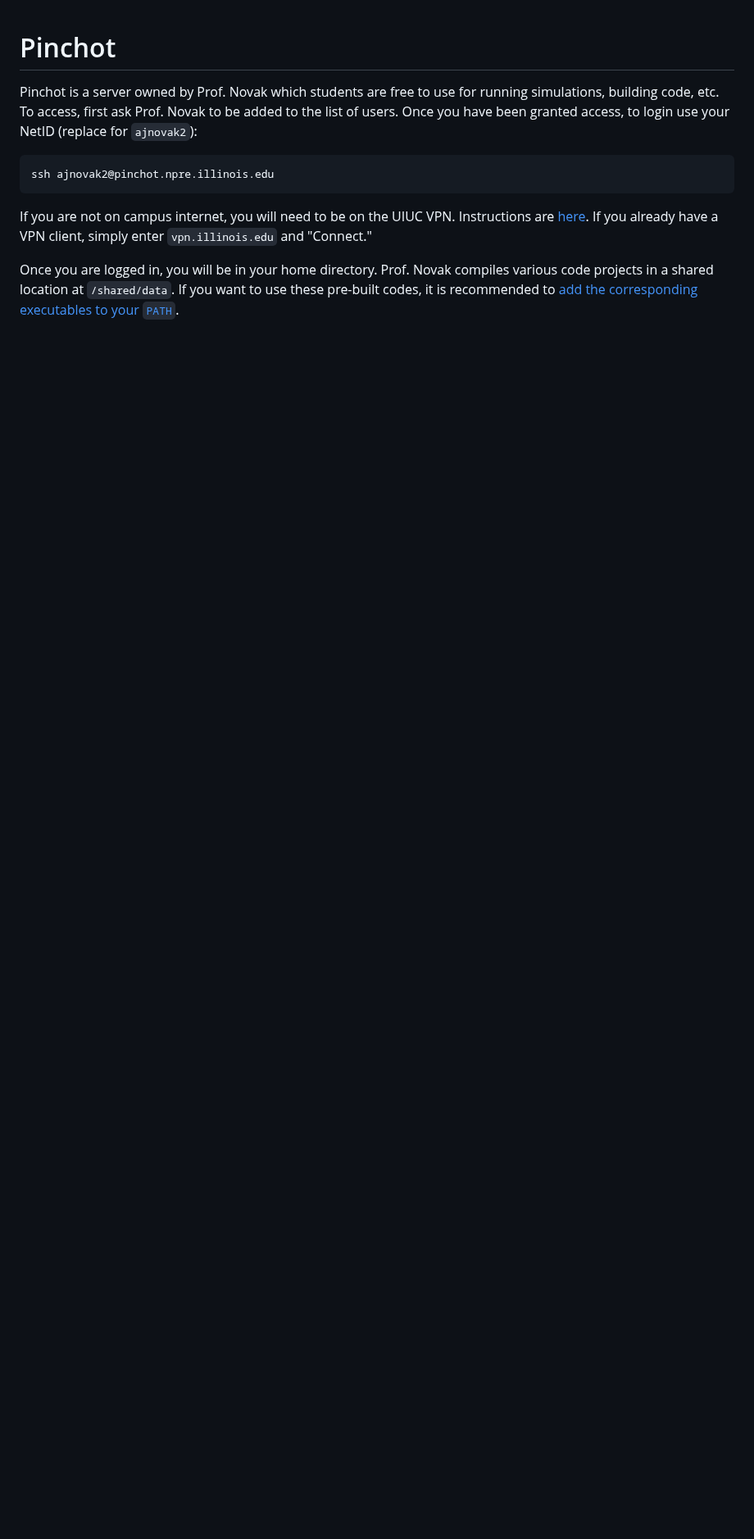
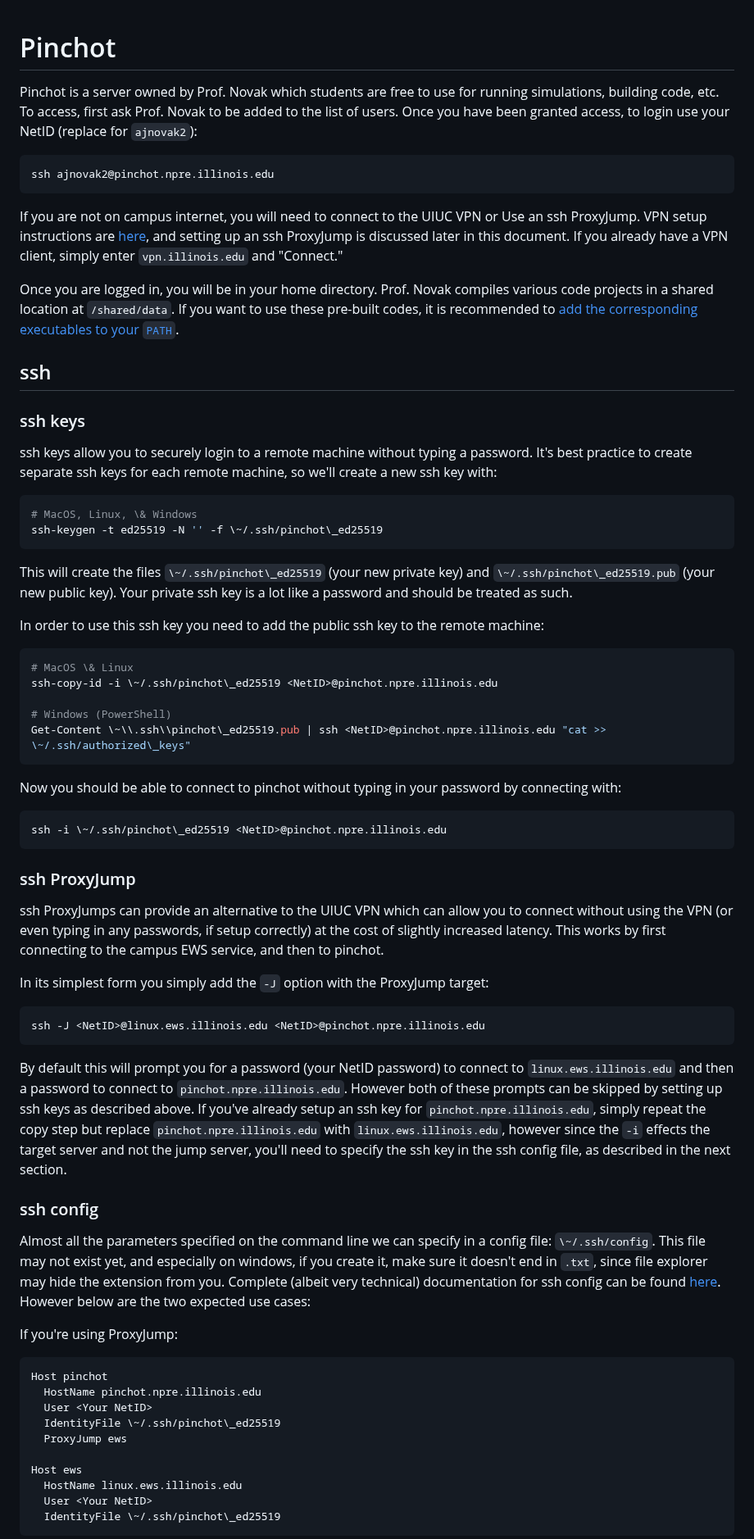
Before and after one commit to anovak-lab/group_resources, a Markdown page: computing/pinchot.md, the part around one of its changes. Shown at 82% size. Drawn GitHub-style; blank space fills up the shorter version.

Commit message:
Update pinchot.md - Jenna's Addition
adds Jenna's additions on ssh, ssh-keys, ssh Proxy jumps, tmux

````diff
--- a/computing/pinchot.md
+++ b/computing/pinchot.md
@@ -7,8 +7,67 @@ your NetID (replace for `ajnovak2`):
 ssh ajnovak2@pinchot.npre.illinois.edu
 ```
 
-If you are not on campus internet, you will need to be on the UIUC VPN. Instructions are
-[here](https://answers.uillinois.edu/illinois/page.php?id=47629). If you already have a VPN
-client, simply enter `vpn.illinois.edu` and "Connect."
+If you are not on campus internet, you will need to connect to the UIUC VPN or Use an ssh ProxyJump. VPN setup instructions are [here](https://answers.uillinois.edu/illinois/page.php?id=47629), and setting up an ssh ProxyJump is discussed later in this document. If you already have a VPN client, simply enter `vpn.illinois.edu` and "Connect."
 
 Once you are logged in, you will be in your home directory. Prof. Novak compiles various code projects in a shared location at `/shared/data`. If you want to use these pre-built codes, it is recommended to [add the corresponding executables to your `PATH`](https://phoenixnap.com/kb/linux-add-to-path).
+
+## ssh
+
+### ssh keys
+
+ssh keys allow you to securely login to a remote machine without typing a password. It's best practice to create separate ssh keys for each remote machine, so we'll create a new ssh key with:
+
+```bash
+# MacOS, Linux, \& Windows
+ssh-keygen -t ed25519 -N '' -f \~/.ssh/pinchot\_ed25519
+```
+
+This will create the files `\~/.ssh/pinchot\_ed25519` (your new private key) and `\~/.ssh/pinchot\_ed25519.pub` (your new public key). Your private ssh key is a lot like a password and should be treated as such.
+
+In order to use this ssh key you need to add the public ssh key to the remote machine:
+
+```bash
+# MacOS \& Linux
+ssh-copy-id -i \~/.ssh/pinchot\_ed25519 <NetID>@pinchot.npre.illinois.edu
+
+# Windows (PowerShell)
+Get-Content \~\\.ssh\\pinchot\_ed25519.pub | ssh <NetID>@pinchot.npre.illinois.edu "cat >> \~/.ssh/authorized\_keys"
+```
+
+Now you should be able to connect to pinchot without typing in your password by connecting with:
+
+```
+ssh -i \~/.ssh/pinchot\_ed25519 <NetID>@pinchot.npre.illinois.edu
+```
+
+### ssh ProxyJump
+
+ssh ProxyJumps can provide an alternative to the UIUC VPN which can allow you to connect without using the VPN (or even typing in any passwords, if setup correctly) at the cost of slightly increased latency. This works by first connecting to the campus EWS service, and then to pinchot.
+
+In its simplest form you simply add the `-J` option with the ProxyJump target:
+
+```
+ssh -J <NetID>@linux.ews.illinois.edu <NetID>@pinchot.npre.illinois.edu
+```
+
+By default this will prompt you for a password (your NetID password) to connect to `linux.ews.illinois.edu` and then a password to connect to `pinchot.npre.illinois.edu`. However both of these prompts can be skipped by setting up ssh keys as described above. If you've already setup an ssh key for `pinchot.npre.illinois.edu`, simply repeat the copy step but replace `pinchot.npre.illinois.edu` with `linux.ews.illinois.edu`, however since the `-i` effects the target server and not the jump server, you'll need to specify the ssh key in the ssh config file, as described in the next section.
+
+### ssh config
+
+Almost all the parameters specified on the command line we can specify in a config file: `\~/.ssh/config`. This file may not exist yet, and especially on windows, if you create it, make sure it doesn't end in `.txt`, since file explorer may hide the extension from you. Complete (albeit very technical) documentation for ssh config can be found [here](https://man7.org/linux/man-pages/man5/ssh_config.5.html). However below are the two expected use cases:
+
+If you're using ProxyJump:
+
+```
+Host pinchot
+  HostName pinchot.npre.illinois.edu
+  User <Your NetID>
+  IdentityFile \~/.ssh/pinchot\_ed25519
+  ProxyJump ews
+
+Host ews
+  HostName linux.ews.illinois.edu
+  User <Your NetID>
+  IdentityFile \~/.ssh/pinchot\_ed25519
+```
+
````
Also changed, not shown: other parts of computing/pinchot.md (+34 -8 lines).
